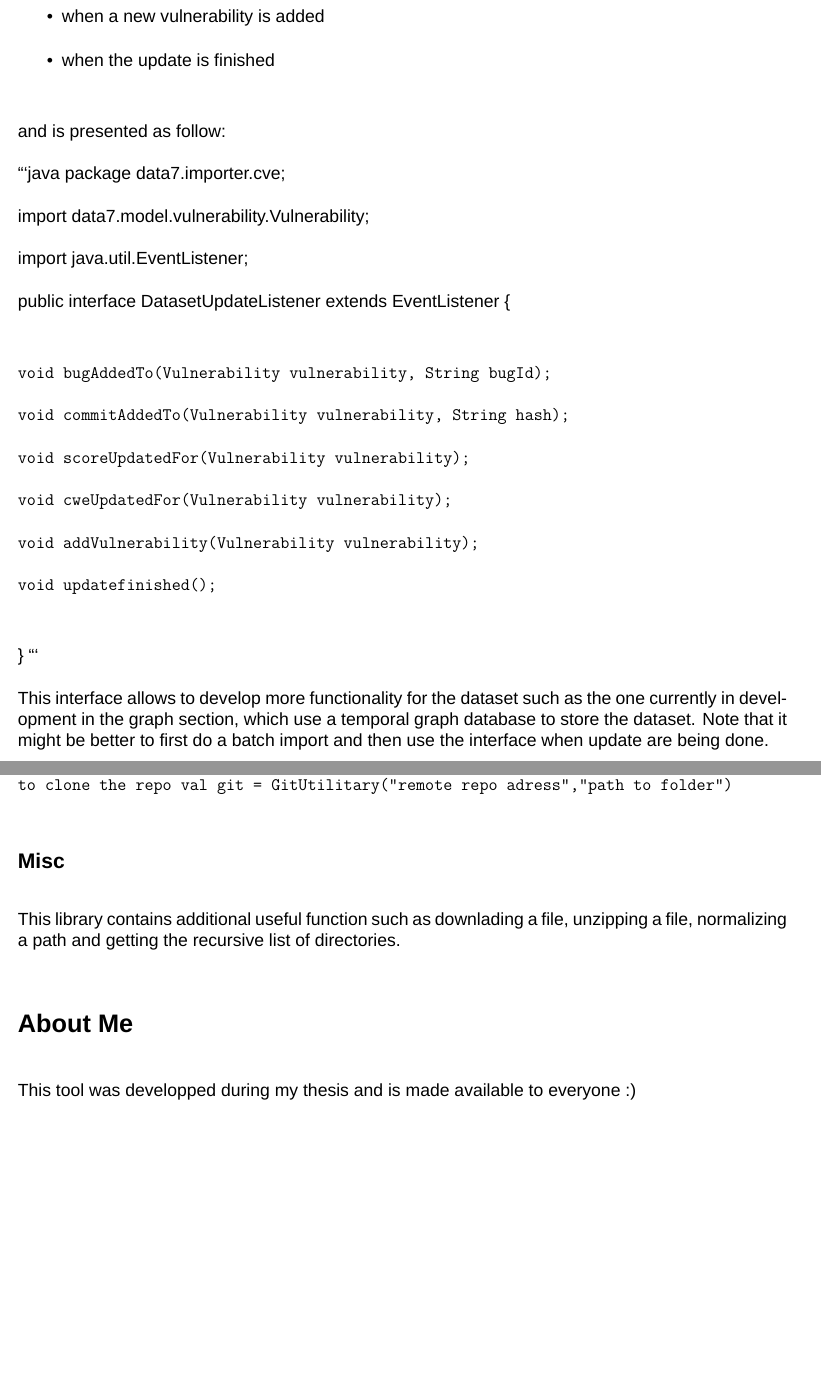
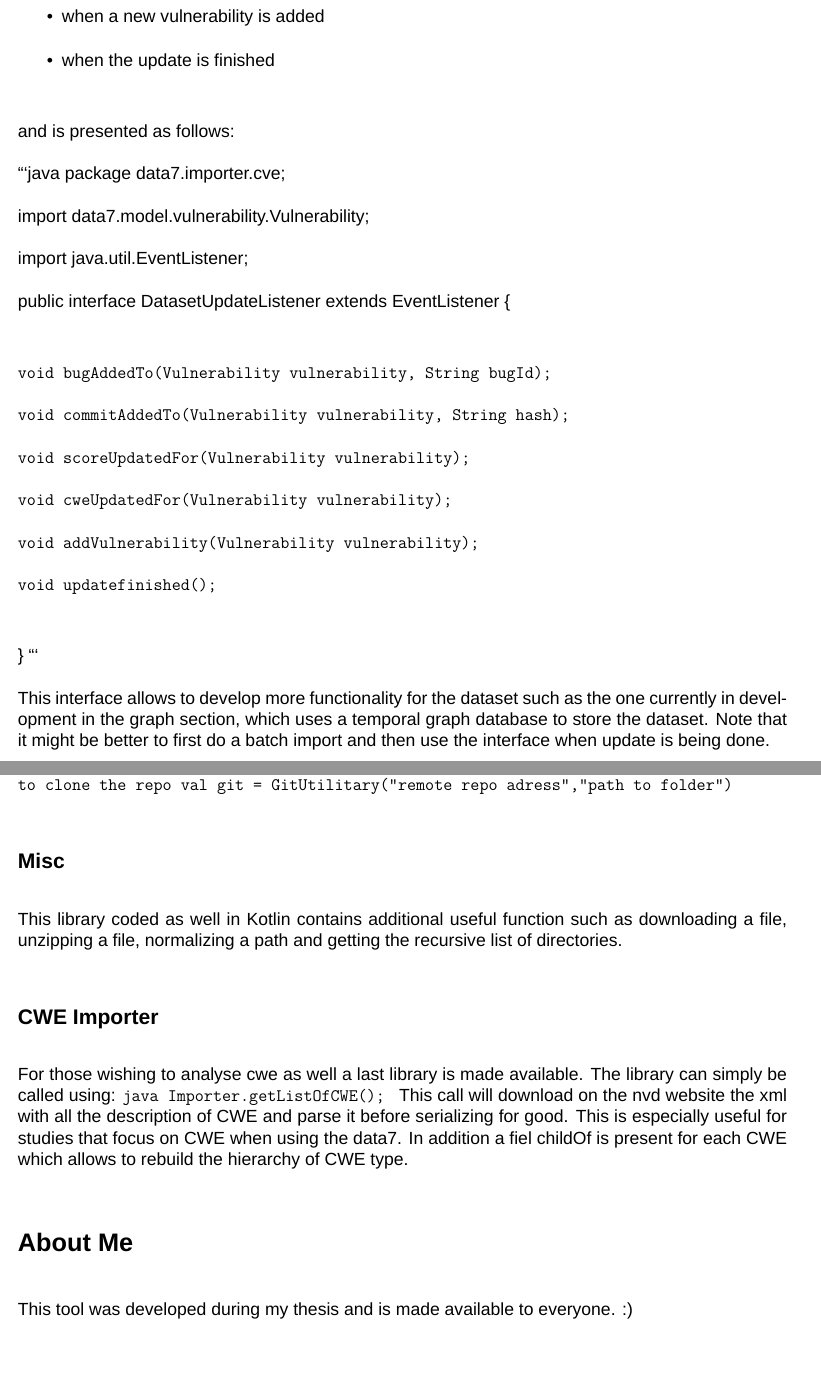
Before and after one commit to electricalwind/data7, a LaTeX thesis (Readme.tex): two parts of pages 6 and 9 of 9, joined at a grey line, cut so that both start at the same text. Compiled offline with XeLaTeX; a missing font is replaced by an installed copy or a similar font.

Commit message:
data7 update readme

````diff
--- a/Readme.tex
+++ b/Readme.tex
@@ -162,7 +162,7 @@ The interface offer 6 notifications:
 \item when the update is finished
 \end{itemize}
 
-and is presented as follow:
+and is presented as follows:
 
 ```java
 package data7.importer.cve;
@@ -190,7 +190,7 @@ void updatefinished();
 \}
 ```
 
-This interface allows to develop more functionality for the dataset such as the one currently in development in the graph section, which use a temporal graph database to store the dataset. Note that it might be better to first do a batch import and then use the interface when update are being done.
+This interface allows to develop more functionality for the dataset such as the one currently in development in the graph section, which uses a temporal graph database to store the dataset. Note that it might be better to first do a batch import and then use the interface when update is being done.
 
 \section*{Supported projects}
 
@@ -332,10 +332,18 @@ this library work on local repository but also offer the possibility to clone a
 
 \subsection*{Misc}
 
-This library contains additional useful function such as downlading a file, unzipping a file, normalizing a path and getting the recursive list of directories.
+This library coded as well in Kotlin contains additional useful function such as downloading a file, unzipping a file, normalizing a path and getting the recursive list of directories.
+
+\subsection*{CWE Importer}
+
+For those wishing to analyse cwe as well a last library is made available. The library can simply be called using:
+\texttt{java
+Importer.getListOfCWE();
+}
+This call will download on the nvd website the xml with all the description of CWE and parse it before serializing for good. This is especially useful for studies that focus on CWE when using the data7. In addition a fiel childOf is present for each CWE which allows to rebuild the hierarchy of CWE type.
 
 \section*{About Me}
 
-This tool was developped during my thesis and is made available to everyone :)
+This tool was developed during my thesis and is made available to everyone. :)
 
 \end{document}
````
Also changed, not shown: Readme.md, Readme.tex (12 more changed lines), 1 other file.
